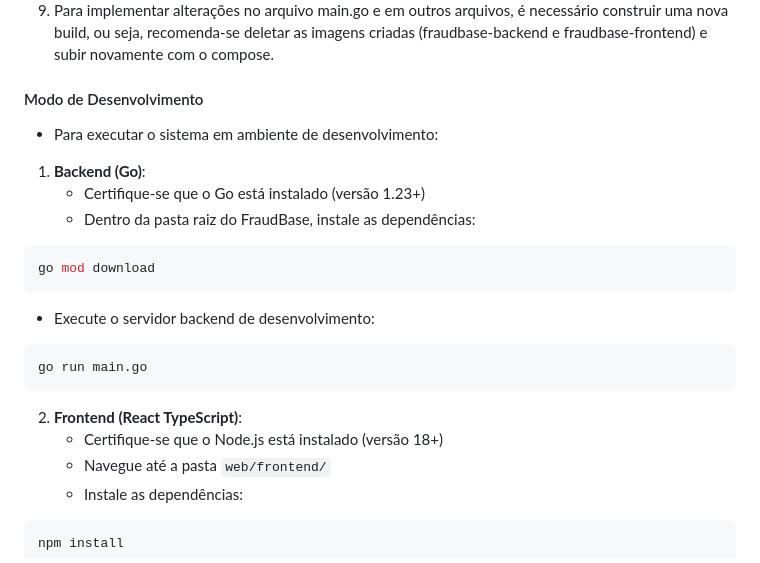
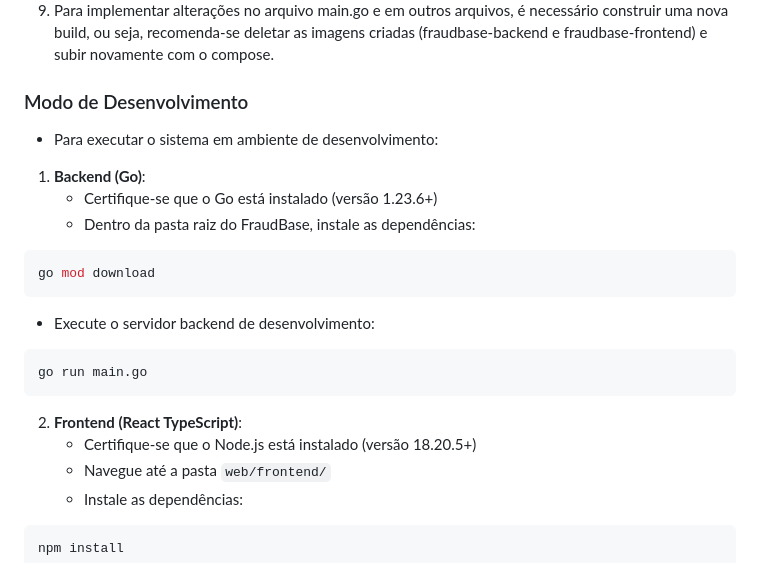
Before and after one commit to tassyosilva/FraudBase, a Markdown page: README.md, the part around one of its changes. Rendered like a GitHub page.

Commit message:
Atualização do readme.

````diff
--- a/README.md
+++ b/README.md
@@ -48,11 +48,11 @@ docker compose up -d
 8. Caso você faça proxy reverso para o servidor, é necessário adicionar a nova origem na lista de origens permitidas no arquivo `main.go`.
 9. Para implementar alterações no arquivo main.go e em outros arquivos, é necessário construir uma nova build, ou seja, recomenda-se deletar as imagens criadas (fraudbase-backend e fraudbase-frontend) e subir novamente com o compose.
 
-#### Modo de Desenvolvimento
+### Modo de Desenvolvimento
 - Para executar o sistema em ambiente de desenvolvimento:
 
 1. **Backend (Go)**:
-   - Certifique-se que o Go está instalado (versão 1.23+)
+   - Certifique-se que o Go está instalado (versão 1.23.6+)
    - Dentro da pasta raiz do FraudBase, instale as dependências:
 ```bash
 go mod download
@@ -63,7 +63,7 @@ go run main.go
 ```
 
 2. **Frontend (React TypeScript)**:
-   - Certifique-se que o Node.js está instalado (versão 18+)
+   - Certifique-se que o Node.js está instalado (versão 18.20.5+)
    - Navegue até a pasta `web/frontend/`
    - Instale as dependências:
 
````
Also changed, not shown: other parts of README.md (+3 -3 lines).
